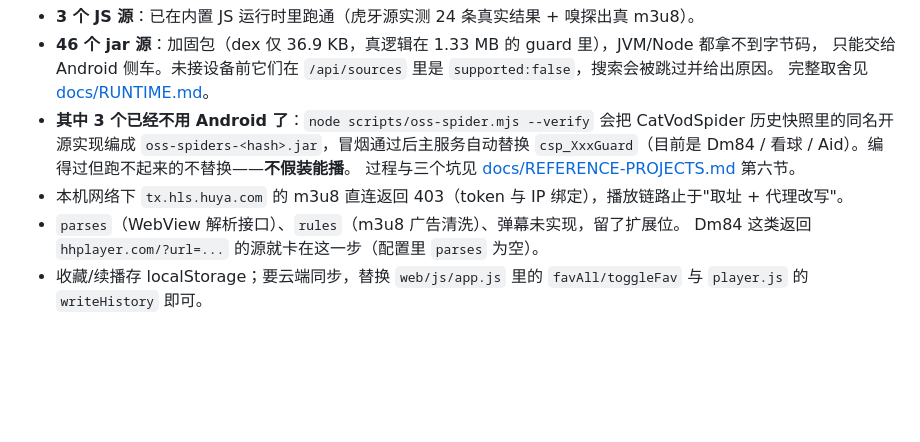
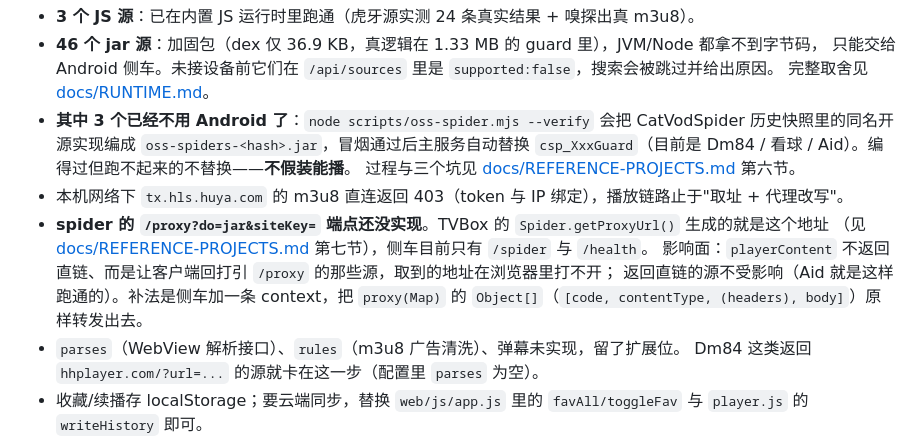
Before and after one commit to 0uzu0/novatv, a Markdown page: README.md, the part around the change. Drawn GitHub-style; blank space fills up the shorter version.

```diff
--- a/README.md
+++ b/README.md
@@ -178,6 +178,11 @@ POST /spider
   `csp_XxxGuard`（目前是 Dm84 / 看球 / Aid）。编得过但跑不起来的不替换——**不假装能播**。
   过程与三个坑见 [docs/REFERENCE-PROJECTS.md](docs/REFERENCE-PROJECTS.md) 第六节。
 - 本机网络下 `tx.hls.huya.com` 的 m3u8 直连返回 403（token 与 IP 绑定），播放链路止于"取址 + 代理改写"。
+- **spider 的 `/proxy?do=jar&siteKey=` 端点还没实现**。TVBox 的 `Spider.getProxyUrl()` 生成的就是这个地址
+  （见 [docs/REFERENCE-PROJECTS.md](docs/REFERENCE-PROJECTS.md) 第七节），侧车目前只有 `/spider` 与 `/health`。
+  影响面：`playerContent` 不返回直链、而是让客户端回打引 `/proxy` 的那些源，取到的地址在浏览器里打不开；
+  返回直链的源不受影响（Aid 就是这样跑通的）。补法是侧车加一条 context，把 `proxy(Map)` 的
+  `Object[]`（`[code, contentType, (headers), body]`）原样转发出去。
 - `parses`（WebView 解析接口）、`rules`（m3u8 广告清洗）、弹幕未实现，留了扩展位。
   Dm84 这类返回 `hhplayer.com/?url=...` 的源就卡在这一步（配置里 `parses` 为空）。
 - 收藏/续播存 localStorage；要云端同步，替换 `web/js/app.js` 里的 `favAll/toggleFav` 与 `player.js` 的 `writeHistory` 即可。
```
Also changed, not shown: docs/REFERENCE-PROJECTS.md (+68 -0 lines).
